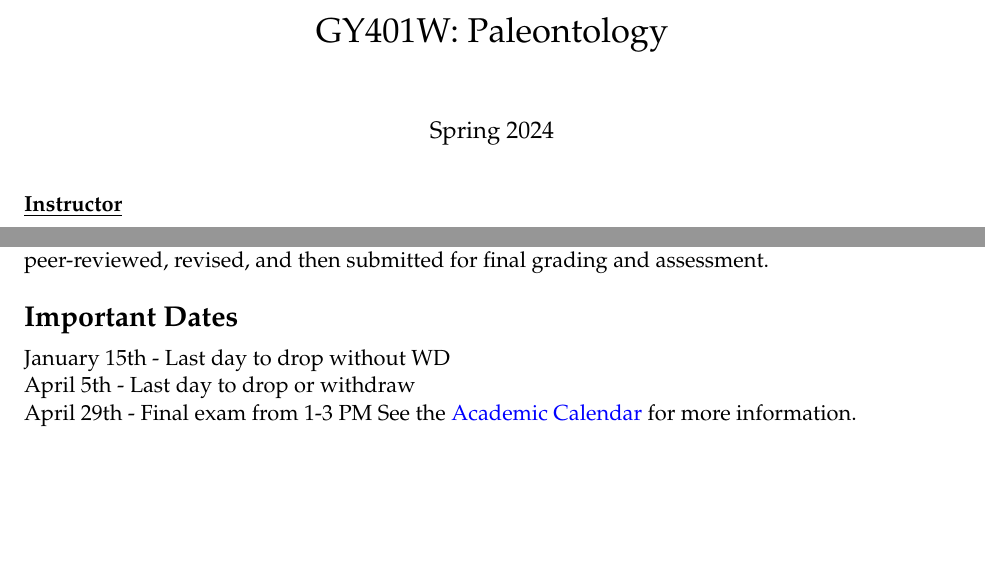
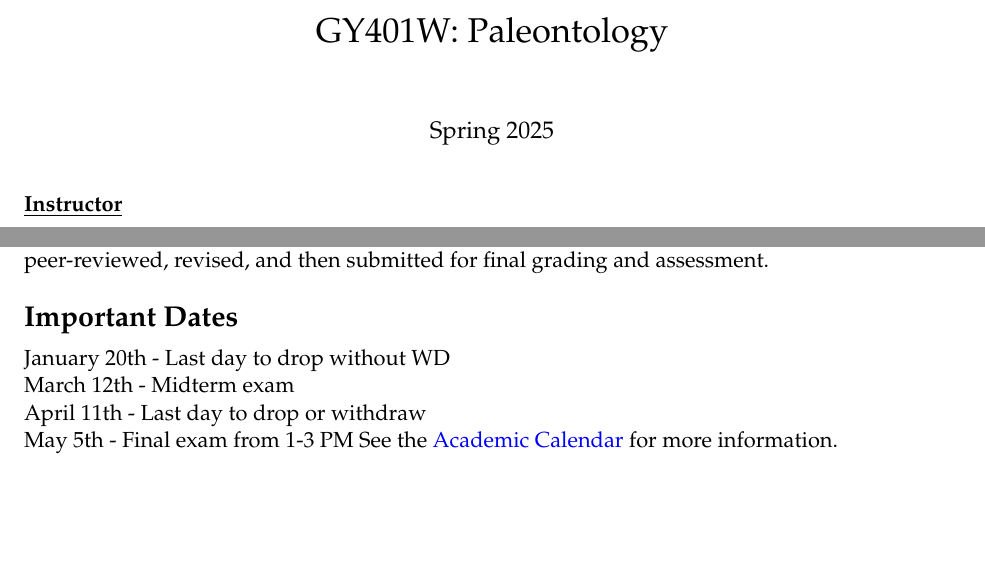
Before and after one commit to thefallingduck/RmdSyllabus, a LaTeX document (Syllabus/Syllabus.tex): two parts of page 1 of 12, joined at a grey line, cut so that both start at the same text. Compiled offline with pdfLaTeX.

Commit message:
Spring 2025 final?

```diff
--- a/Syllabus/Syllabus.tex
+++ b/Syllabus/Syllabus.tex
@@ -36,7 +36,7 @@
 \renewcommand{\footrulewidth}{0.0pt}
 \lhead{}
 \chead{}
-\rhead{\footnotesize GY401W: Paleontology -- Spring 2024}
+\rhead{\footnotesize GY401W: Paleontology -- Spring 2025}
 \lfoot{}
 \cfoot{\small \thepage /\pageref*{LastPage}}
 \rfoot{}
@@ -95,7 +95,7 @@
 \usepackage{setspace}
 
 \title{GY401W: Paleontology}
-\date{Spring 2024}
+\date{Spring 2025}
 
 
 \begin{document}
@@ -153,9 +153,10 @@ assessment.
 
 \section{Important Dates}\label{important-dates}
 
-January 15th - Last day to drop without WD\\
-April 5th - Last day to drop or withdraw\\
-April 29th - Final exam from 1-3 PM See the
+January 20th - Last day to drop without WD\\
+March 12th - Midterm exam\\
+April 11th - Last day to drop or withdraw\\
+May 5th - Final exam from 1-3 PM See the
 \href{https://www.southalabama.edu/academiccalendar/}{Academic Calendar}
 for more information.
 
```
Also changed, not shown: Syllabus/Syllabus.pdf, 1 other file.
